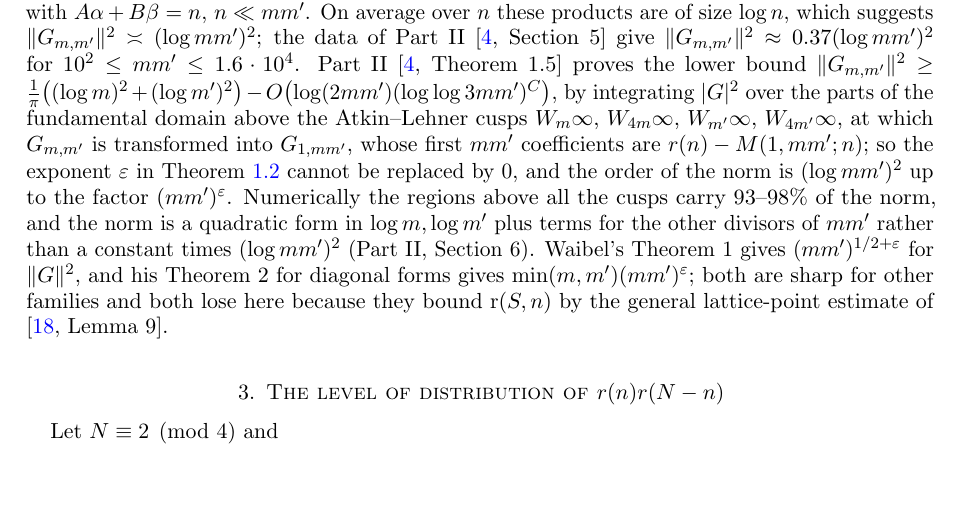
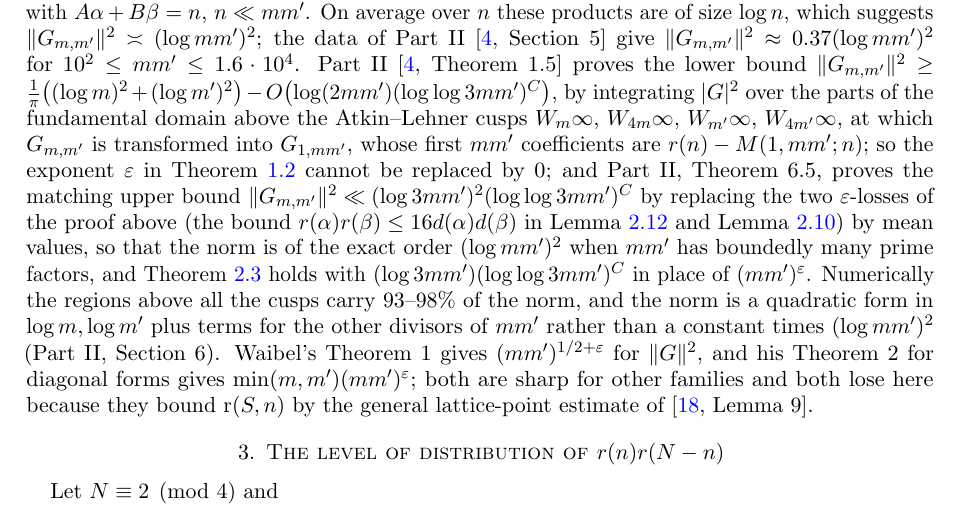
Before and after one commit to Ruqing1963/two-squares-theta-level, a LaTeX paper (paper/two_squares_theta.tex): part of page 13 of 30, cut so that both start at the same text, the shorter picture padded with empty space. Compiled offline with pdfLaTeX.

Commit message:
Remark 2.13: pointer to the matching upper bound of Part II, Theorem 6.5 (exact order (log mm')^2)

```diff
--- a/paper/two_squares_theta.tex
+++ b/paper/two_squares_theta.tex
@@ -438,7 +438,7 @@ The proof shows more precisely that
 \[
 \|G_{m,m'}\|^2\ll d(mm')\,(\log mm')^2\max_{n\le16mm'}\ \max_{\alpha,\beta\le n}\bigl(d(\alpha)d(\beta)\bigr)^2,
 \]
-so that the true order of the norm is governed by the size of $r(\alpha)r(\beta)$ on the $O(1)$ pairs $(\alpha,\beta)$ with $A\alpha+B\beta=n$, $n\ll mm'$. On average over $n$ these products are of size $\log n$, which suggests $\|G_{m,m'}\|^2\asymp(\log mm')^2$; the data of Part~II \cite[Section~5]{ChenII} give $\|G_{m,m'}\|^2\approx0.37(\log mm')^2$ for $10^2\le mm'\le1.6\cdot10^4$. Part~II \cite[Theorem~1.5]{ChenII} proves the lower bound $\|G_{m,m'}\|^2\ge\frac1\pi\bigl((\log m)^2+(\log m')^2\bigr)-O\bigl(\log(2mm')(\log\log3mm')^{C}\bigr)$, by integrating $|G|^2$ over the parts of the fundamental domain above the Atkin--Lehner cusps $W_m\infty$, $W_{4m}\infty$, $W_{m'}\infty$, $W_{4m'}\infty$, at which $G_{m,m'}$ is transformed into $G_{1,mm'}$, whose first $mm'$ coefficients are $r(n)-M(1,mm';n)$; so the exponent $\e$ in Theorem~\ref{thm:norm} cannot be replaced by $0$, and the order of the norm is $(\log mm')^2$ up to the factor $(mm')^\e$. Numerically the regions above all the cusps carry $93$--$98\%$ of the norm, and the norm is a quadratic form in $\log m,\log m'$ plus terms for the other divisors of $mm'$ rather than a constant times $(\log mm')^2$ (Part~II, Section~6). Waibel's Theorem~1 gives $(mm')^{1/2+\e}$ for $\|G\|^2$, and his Theorem~2 for diagonal forms gives $\min(m,m')(mm')^{\e}$; both are sharp for other families and both lose here because they bound $\rk(S,n)$ by the general lattice-point estimate of \cite[Lemma~9]{Waibel}.
+so that the true order of the norm is governed by the size of $r(\alpha)r(\beta)$ on the $O(1)$ pairs $(\alpha,\beta)$ with $A\alpha+B\beta=n$, $n\ll mm'$. On average over $n$ these products are of size $\log n$, which suggests $\|G_{m,m'}\|^2\asymp(\log mm')^2$; the data of Part~II \cite[Section~5]{ChenII} give $\|G_{m,m'}\|^2\approx0.37(\log mm')^2$ for $10^2\le mm'\le1.6\cdot10^4$. Part~II \cite[Theorem~1.5]{ChenII} proves the lower bound $\|G_{m,m'}\|^2\ge\frac1\pi\bigl((\log m)^2+(\log m')^2\bigr)-O\bigl(\log(2mm')(\log\log3mm')^{C}\bigr)$, by integrating $|G|^2$ over the parts of the fundamental domain above the Atkin--Lehner cusps $W_m\infty$, $W_{4m}\infty$, $W_{m'}\infty$, $W_{4m'}\infty$, at which $G_{m,m'}$ is transformed into $G_{1,mm'}$, whose first $mm'$ coefficients are $r(n)-M(1,mm';n)$; so the exponent $\e$ in Theorem~\ref{thm:norm} cannot be replaced by $0$; and Part~II, Theorem~6.5, proves the matching upper bound $\|G_{m,m'}\|^2\ll(\log3mm')^2(\log\log3mm')^C$ by replacing the two $\e$-losses of the proof above (the bound $r(\alpha)r(\beta)\le16d(\alpha)d(\beta)$ in Lemma~\ref{lem:count} and Lemma~\ref{lem:W3}) by mean values, so that the norm is of the exact order $(\log mm')^2$ when $mm'$ has boundedly many prime factors, and Theorem~\ref{thm:unif} holds with $(\log3mm')(\log\log3mm')^C$ in place of $(mm')^\e$. Numerically the regions above all the cusps carry $93$--$98\%$ of the norm, and the norm is a quadratic form in $\log m,\log m'$ plus terms for the other divisors of $mm'$ rather than a constant times $(\log mm')^2$ (Part~II, Section~6). Waibel's Theorem~1 gives $(mm')^{1/2+\e}$ for $\|G\|^2$, and his Theorem~2 for diagonal forms gives $\min(m,m')(mm')^{\e}$; both are sharp for other families and both lose here because they bound $\rk(S,n)$ by the general lattice-point estimate of \cite[Lemma~9]{Waibel}.
 \end{remark}
 
 %=====================================================================================================
```
Also changed, not shown: paper/two_squares_theta.pdf.
